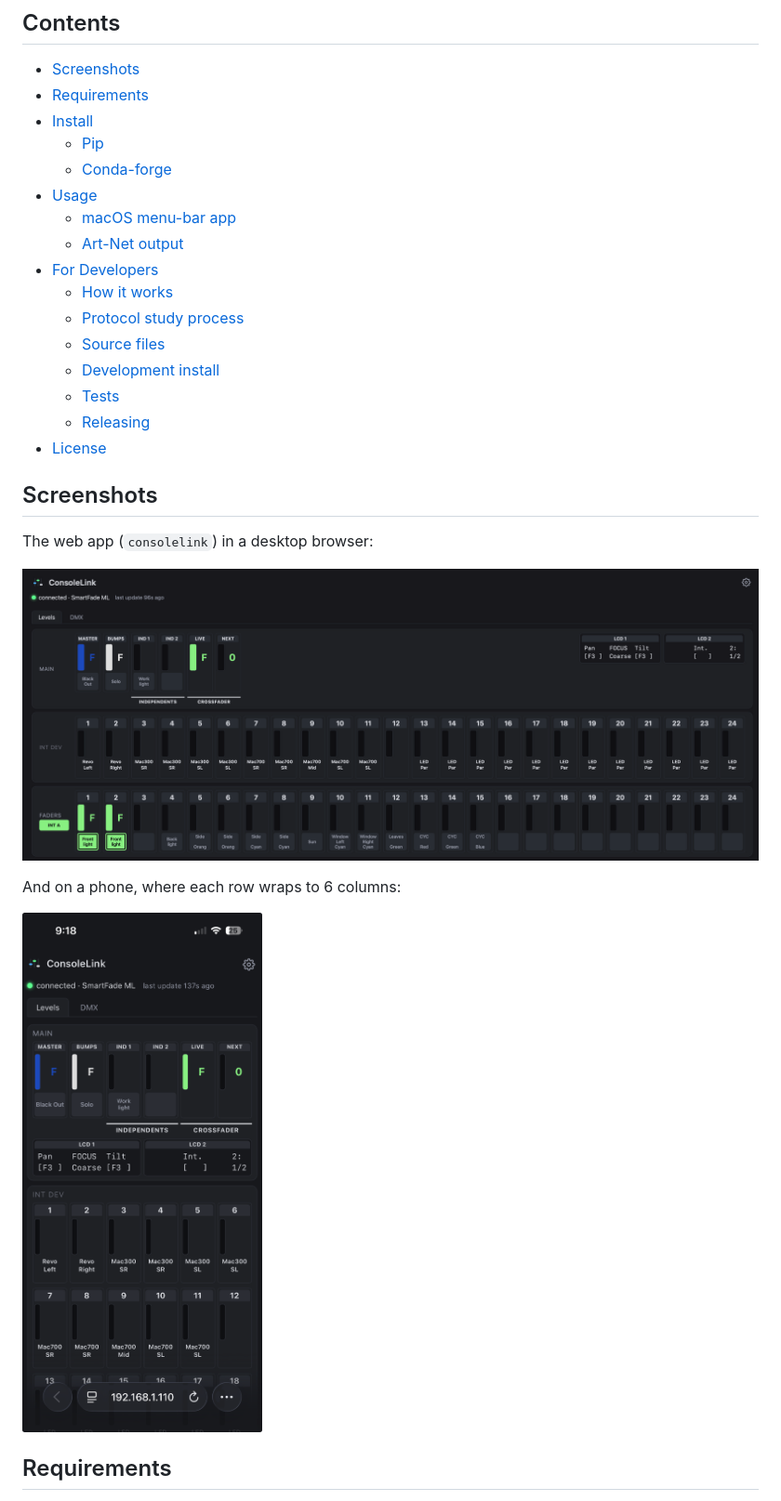
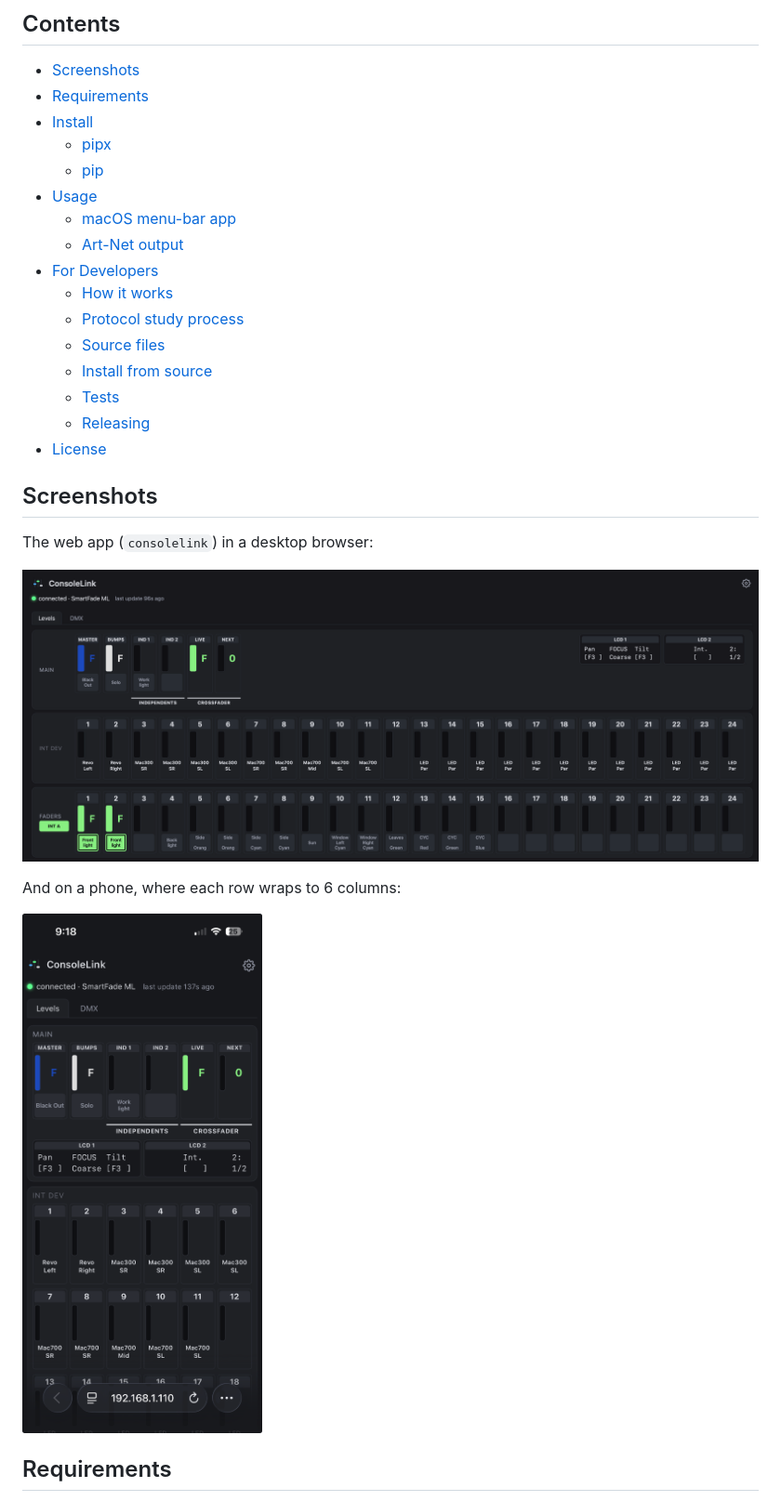
Before and after one commit to gaeljaffrain/consolelink, a Markdown page: README.md, the part around one of its changes. Shown at 93% size. Rendered like a GitHub page.

```diff
--- a/README.md
+++ b/README.md
@@ -20,8 +20,8 @@ Use at your own risk; no warranty is provided.
 - [Screenshots](#screenshots)
 - [Requirements](#requirements)
 - [Install](#install)
-  - [Pip](#pip)
-  - [Conda-forge](#conda-forge)
+  - [pipx](#pipx-recommended)
+  - [pip](#pip)
 - [Usage](#usage)
   - [macOS menu-bar app](#macos-menu-bar-app)
   - [Art-Net output](#art-net-output)
@@ -29,7 +29,7 @@ Use at your own risk; no warranty is provided.
   - [How it works](#how-it-works)
   - [Protocol study process](#protocol-study-process)
   - [Source files](#source-files)
-  - [Development install](#development-install)
+  - [Install from source](#install-from-source)
   - [Tests](#tests)
   - [Releasing](#releasing)
 - [License](#license)
@@ -38,11 +38,11 @@ Use at your own risk; no warranty is provided.
 
 The web app (`consolelink`) in a desktop browser:
 
-![consolelink web app on a desktop browser: Master, Bumps, Independents, Crossfader and both LCDs on top, then the INT A, INT B and INT DEV intensity rows and the 24 physical faders](screenshots/desktop_v0.1.5.png)
+![consolelink web app on a desktop browser: Master, Bumps, Independents, Crossfader and both LCDs on top, then the INT A, INT B and INT DEV intensity rows and the 24 physical faders](https://raw.githubusercontent.com/gaeljaffrain/consolelink/main/screenshots/desktop_v0.1.5.png)
 
 And on a phone, where each row wraps to 6 columns:
 
-<img src="screenshots/mobile_v0.1.5.png" width="300" alt="consolelink web app on a phone: the same controls with rows wrapped to 6 columns">
+<img src="https://raw.githubusercontent.com/gaeljaffrain/consolelink/main/screenshots/mobile_v0.1.5.png" width="300" alt="consolelink web app on a phone: the same controls with rows wrapped to 6 columns">
 
 ## Requirements
 
```
Also changed, not shown: other parts of README.md (+54 -43 lines).
